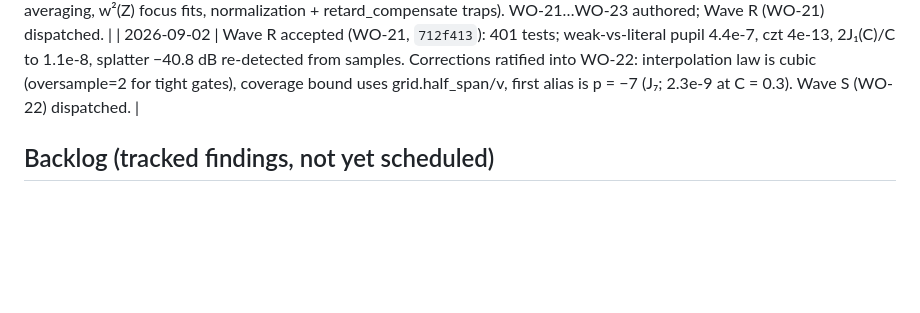
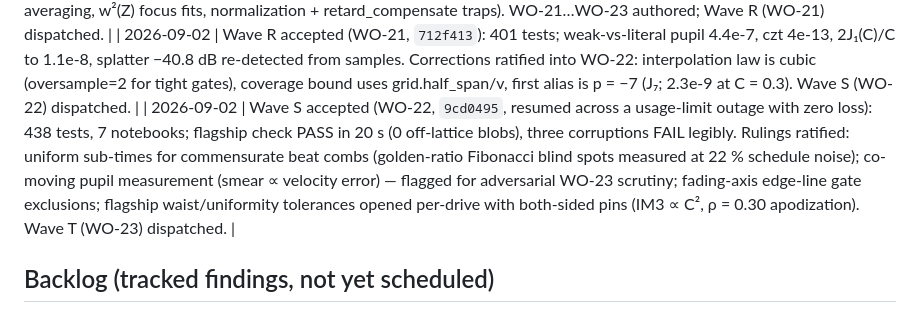
Before and after one commit to nsong03/AODL, a Markdown page: docs/ORCHESTRATION.md, the part around the change. Drawn GitHub-style; blank space fills up the shorter version.

Commit message:
Log Wave S acceptance
Co-Authored-By: Claude Fable 5 <noreply@anthropic.com>
Claude-Session: https://claude.ai/code/session_01TsiHorGWWisZ5g5QREiSvp

```diff
--- a/docs/ORCHESTRATION.md
+++ b/docs/ORCHESTRATION.md
@@ -68,6 +68,7 @@ M1 verification report lands.
 | 2026-09-02 | Wave Q accepted (WO-20, `b4f7e58`): switch_ramp scoped to p = 0 rungs — splatter fix identical (−114 dB either way, A ramps contributed 0.0 dB), interior columns bit-flat; audit's flatness claim refined by parity (even M: every column exact; odd M: the two edge columns pay the (πρ_r)² law, closed form to 5 digits). Guide F-9 clause; CI workflow. **334 tests.** Remaining before tag: F-4 license (owner decision). |
 | 2026-09-02 | **M6 launched** (owner request): FFT-based independent checker for rendered RF samples. Owner decisions: default pupil model = full exp(iCV) + +1-order band selection ("bragg_band"; "weak" mode for cross-validation); placement = MotionPlan.check() + check_samples() + CI gate. Plan reviewed (du = Λ/8 alias arithmetic, carrier handling per mode, unfilled ⇒ transmission 1, motion-capped golden-ratio beat averaging, w²(Z) focus fits, normalization + retard_compensate traps). WO-21…WO-23 authored; Wave R (WO-21) dispatched. |
 | 2026-09-02 | Wave R accepted (WO-21, `712f413`): 401 tests; weak-vs-literal pupil 4.4e-7, czt 4e-13, 2J₁(C)/C to 1.1e-8, splatter −40.8 dB re-detected from samples. Corrections ratified into WO-22: interpolation law is cubic (oversample=2 for tight gates), coverage bound uses grid.half_span/v, first alias is p = −7 (J₇; 2.3e-9 at C = 0.3). Wave S (WO-22) dispatched. |
+| 2026-09-02 | Wave S accepted (WO-22, `9cd0495`, resumed across a usage-limit outage with zero loss): 438 tests, 7 notebooks; flagship check PASS in 20 s (0 off-lattice blobs), three corruptions FAIL legibly. Rulings ratified: uniform sub-times for commensurate beat combs (golden-ratio Fibonacci blind spots measured at 22 % schedule noise); co-moving pupil measurement (smear ∝ velocity error) — flagged for adversarial WO-23 scrutiny; fading-axis edge-line gate exclusions; flagship waist/uniformity tolerances opened per-drive with both-sided pins (IM3 ∝ C², ρ = 0.30 apodization). Wave T (WO-23) dispatched. |
 
 ## Backlog (tracked findings, not yet scheduled)
 
```
